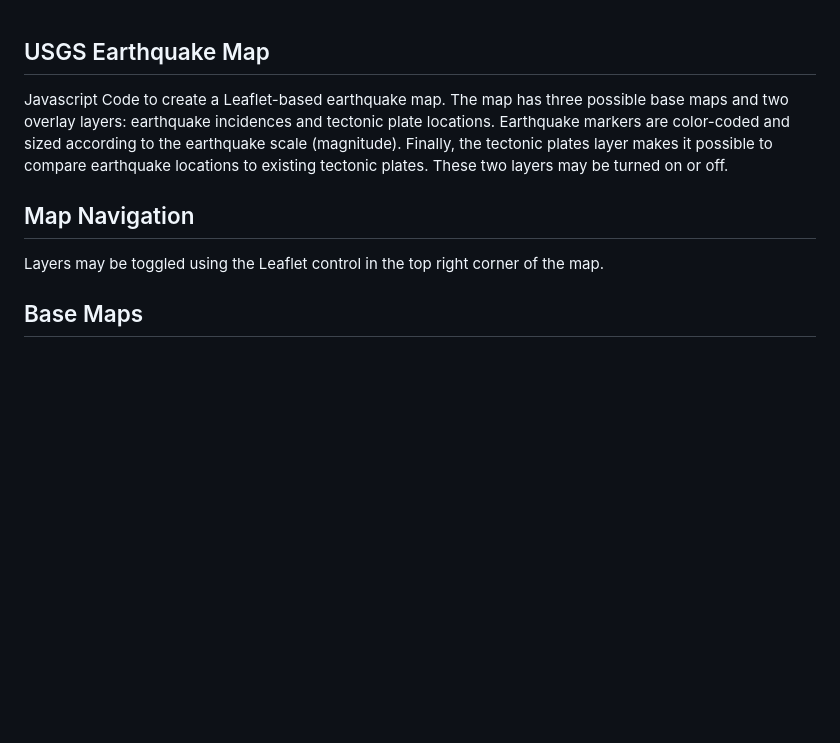
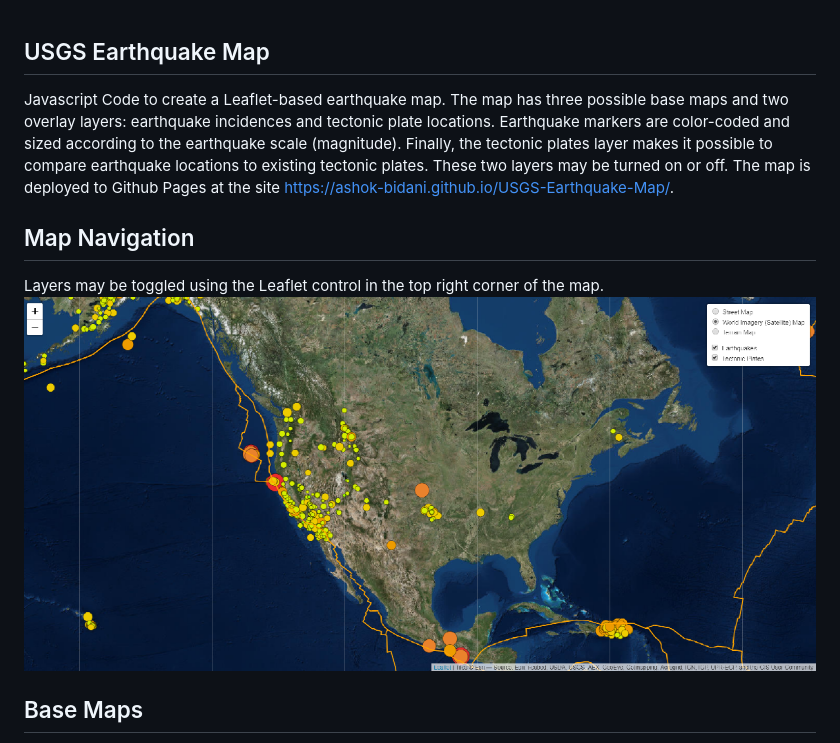
Before and after one commit to ashok-bidani/earthquake-map-USGS, a Markdown page: README.md, the part around the change. GitHub-like rendering; pictures changed too: leaflet_map_screenshot.png (added); blank space fills up the shorter version.

Commit message:
Add screenshot to readme

```diff
--- a/README.md
+++ b/README.md
@@ -1,9 +1,9 @@
 ## USGS Earthquake Map
-Javascript Code to create a Leaflet-based earthquake map. The map has three possible base maps and two overlay layers: earthquake incidences and tectonic plate locations. Earthquake markers are color-coded and sized according to the earthquake scale (magnitude). Finally, the tectonic plates layer makes it possible to compare earthquake locations to existing tectonic plates. These two layers may be turned on or off.
+Javascript Code to create a Leaflet-based earthquake map. The map has three possible base maps and two overlay layers: earthquake incidences and tectonic plate locations. Earthquake markers are color-coded and sized according to the earthquake scale (magnitude). Finally, the tectonic plates layer makes it possible to compare earthquake locations to existing tectonic plates. These two layers may be turned on or off. The map is deployed to Github Pages at the site https://ashok-bidani.github.io/USGS-Earthquake-Map/.
 
 ## Map Navigation
 Layers may be toggled using the Leaflet control in the top right corner of the map.
-
+![Screenshot of Map](leaflet_map_screenshot.png  "screenshot")
 
 ## Base Maps
 I use three base maps for this Leaflet project, making use of the Leaflet-providers extension. Available layers via Leaflet-providers are shown here: https://leaflet-extras.github.io/leaflet-providers/preview/. I use the ESRI WorldStreetMap, the ESRI WorldImagery Map, and the ESRI WorldTerrain Map. The WorldImagery Map (which is a satellite view) is set to default.
```
